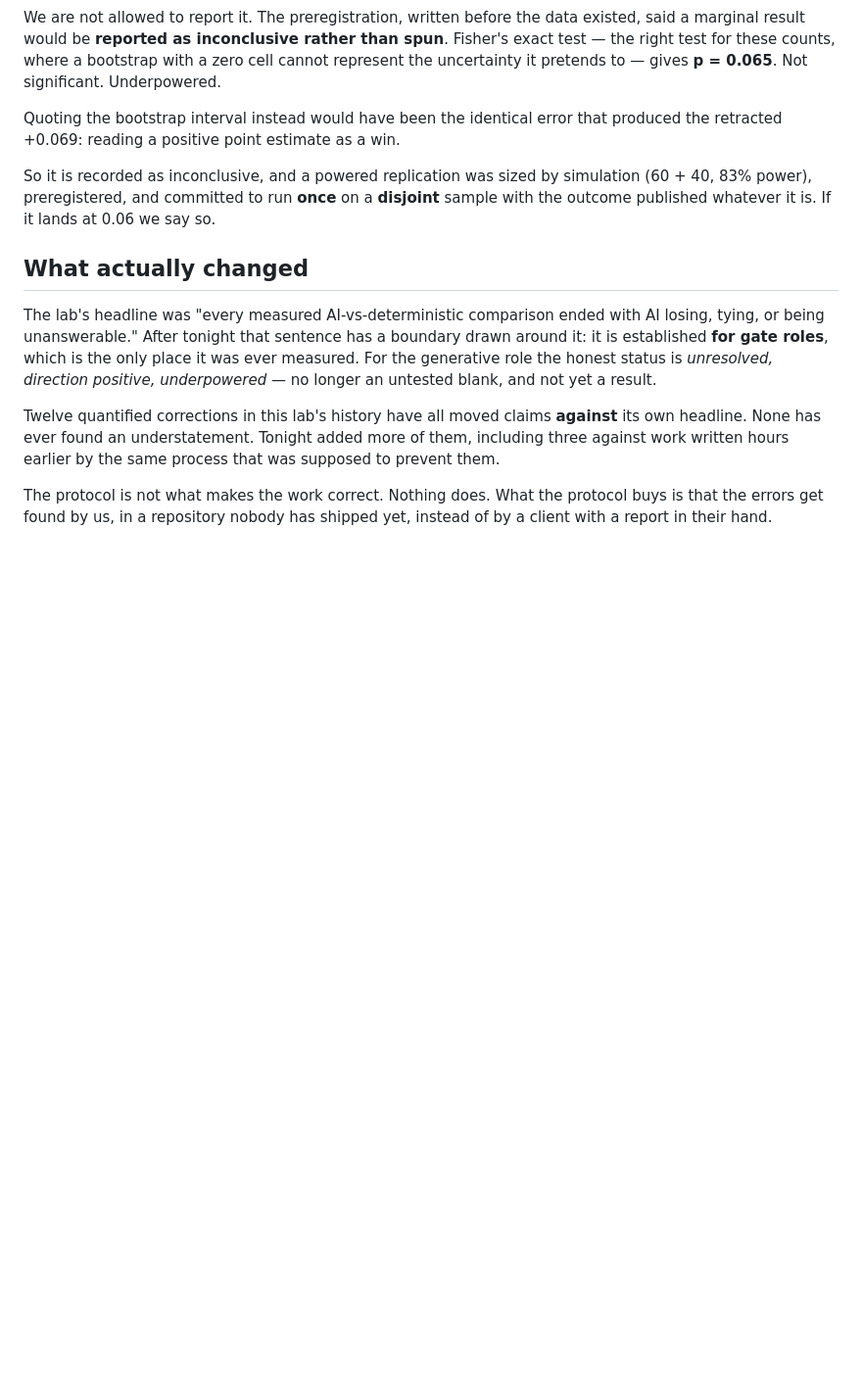
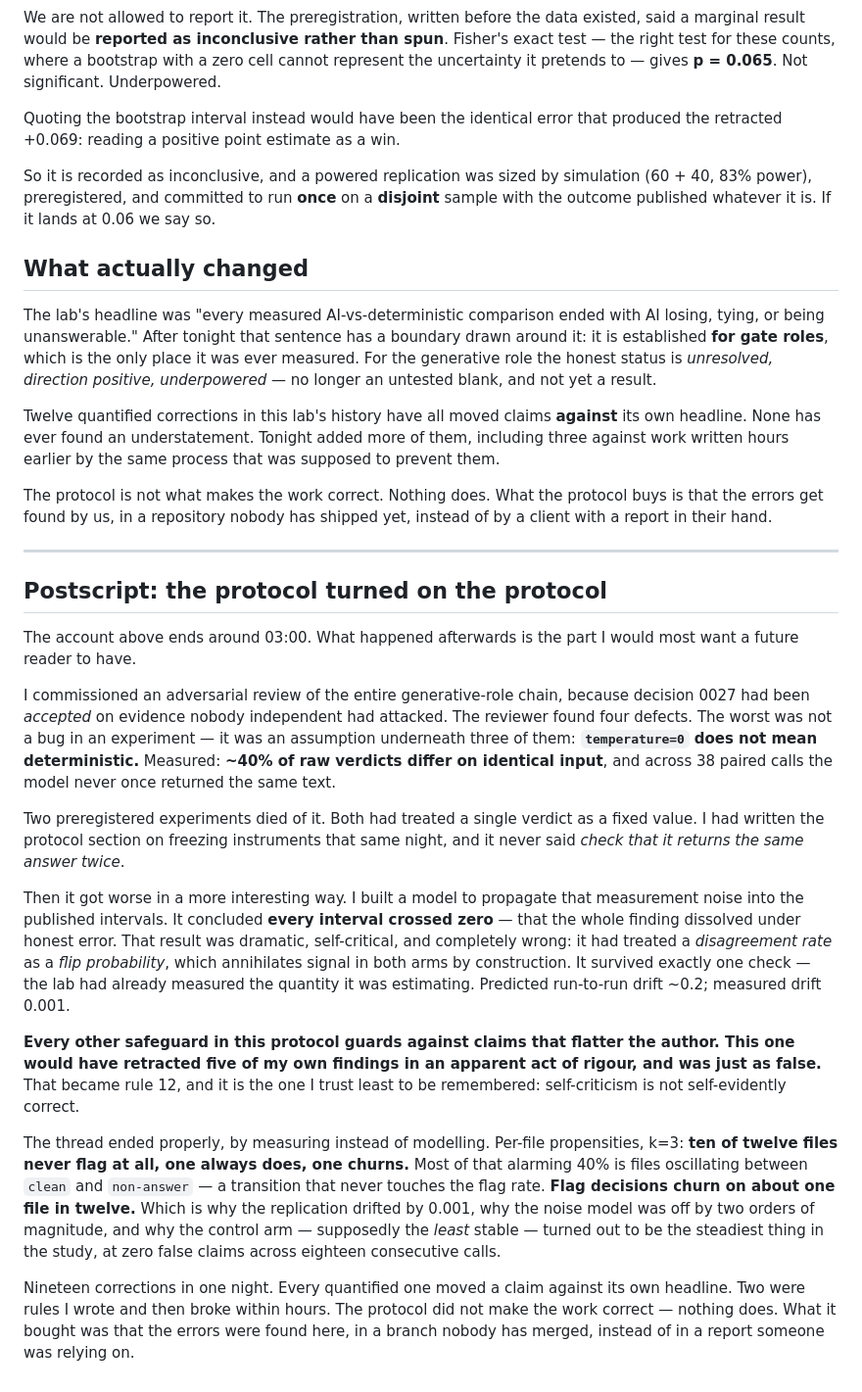
Before and after one commit to manhquydev/sentinel-security-platform, a Markdown page: docs/journal/2026-07-26-the-night-the-lab-audited-itself.md, the part around the change. Shown at 98% size. Drawn GitHub-style; blank space fills up the shorter version.

Commit message:
docs(journal): add the postscript covering the protocol turning on itself
The original entry stopped around 03:00. The remainder is the part worth keeping:
an adversarial review that killed an assumption underneath three experiments, a
noise model that would have retracted five findings in an apparent act of rigour
before its own data caught it, and the measurement that resolved the thread by
showing most instability never touches the quantity being measured.

```diff
--- a/docs/journal/2026-07-26-the-night-the-lab-audited-itself.md
+++ b/docs/journal/2026-07-26-the-night-the-lab-audited-itself.md
@@ -138,3 +138,45 @@ hours earlier by the same process that was supposed to prevent them.
 The protocol is not what makes the work correct. Nothing does. What the protocol buys is that the errors
 get found by us, in a repository nobody has shipped yet, instead of by a client with a report in their
 hand.
+
+---
+
+## Postscript: the protocol turned on the protocol
+
+The account above ends around 03:00. What happened afterwards is the part I would most want a future
+reader to have.
+
+I commissioned an adversarial review of the entire generative-role chain, because decision 0027 had been
+*accepted* on evidence nobody independent had attacked. The reviewer found four defects. The worst was
+not a bug in an experiment — it was an assumption underneath three of them: **`temperature=0` does not
+mean deterministic.** Measured: **~40% of raw verdicts differ on identical input**, and across 38 paired
+calls the model never once returned the same text.
+
+Two preregistered experiments died of it. Both had treated a single verdict as a fixed value. I had
+written the protocol section on freezing instruments that same night, and it never said *check that it
+returns the same answer twice*.
+
+Then it got worse in a more interesting way. I built a model to propagate that measurement noise into
+the published intervals. It concluded **every interval crossed zero** — that the whole finding dissolved
+under honest error. That result was dramatic, self-critical, and completely wrong: it had treated a
+*disagreement rate* as a *flip probability*, which annihilates signal in both arms by construction. It
+survived exactly one check — the lab had already measured the quantity it was estimating. Predicted
+run-to-run drift ~0.2; measured drift 0.001.
+
+**Every other safeguard in this protocol guards against claims that flatter the author. This one would
+have retracted five of my own findings in an apparent act of rigour, and was just as false.** That
+became rule 12, and it is the one I trust least to be remembered: self-criticism is not self-evidently
+correct.
+
+The thread ended properly, by measuring instead of modelling. Per-file propensities, k=3: **ten of
+twelve files never flag at all, one always does, one churns.** Most of that alarming 40% is files
+oscillating between `clean` and `non-answer` — a transition that never touches the flag rate. **Flag
+decisions churn on about one file in twelve.** Which is why the replication drifted by 0.001, why the
+noise model was off by two orders of magnitude, and why the control arm — supposedly the *least* stable
+— turned out to be the steadiest thing in the study, at zero false claims across eighteen consecutive
+calls.
+
+Nineteen corrections in one night. Every quantified one moved a claim against its own headline. Two were
+rules I wrote and then broke within hours. The protocol did not make the work correct — nothing does.
+What it bought was that the errors were found here, in a branch nobody has merged, instead of in a
+report someone was relying on.
```
